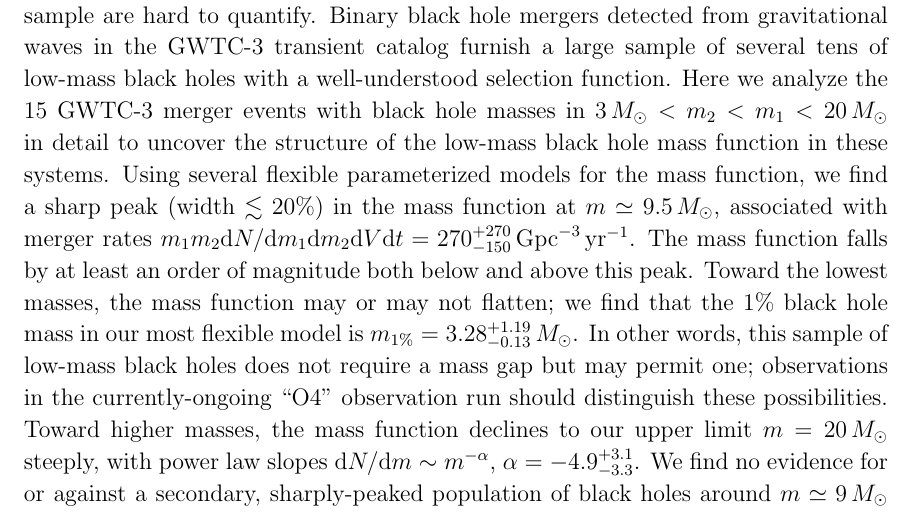
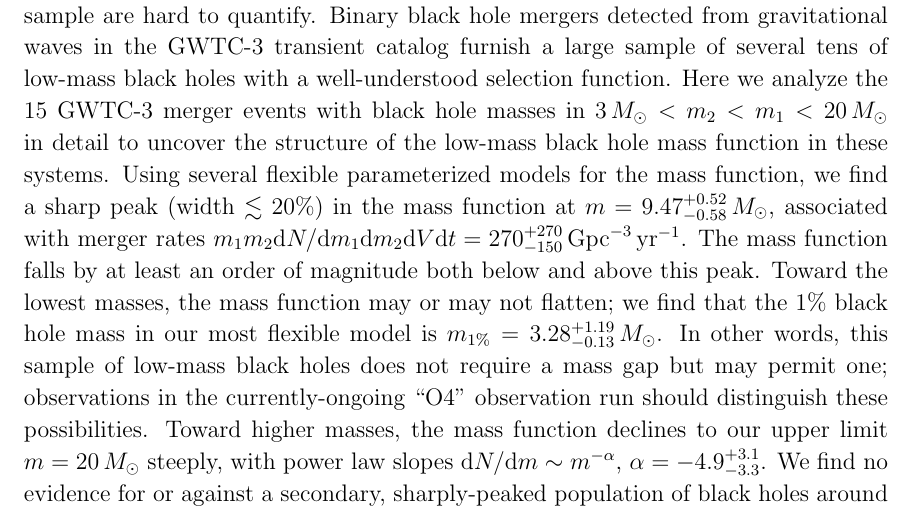
Before and after one commit to farr/Bump10MSun, a LaTeX paper (paper/Bump10MSun.tex): part of page 1 of 2, cut so that both start at the same text. Compiled offline with LaTeX, dvips and Ghostscript.

Commit message:
More quantitative abstract.

```diff
--- a/paper/Bump10MSun.tex
+++ b/paper/Bump10MSun.tex
@@ -34,22 +34,22 @@
     hole masses in $3 \, M_\odot < m_2 < m_1 < 20 \, M_\odot$ in detail to
     uncover the structure of the low-mass black hole mass function in these
     systems.  Using several flexible parameterized models for the mass function,
-    we find a sharp peak (width $\lesssim 20\%$) in the mass function at $m
-    \simeq 9.5 \, M_\odot$, associated with merger rates $m_1 m_2 \mathrm{d} N /
-    \mathrm{d} m_1 \mathrm{d} m_2 \mathrm{d} V \mathrm{d} t = 270^{+270}_{-150}
-    \, \mathrm{Gpc}^{-3} \, \mathrm{yr}^{-1}$.  The mass function falls by at
-    least an order of magnitude both below and above this peak.  Toward the
-    lowest masses, the mass function may or may not flatten; we find that the
-    $1\%$ black hole mass in our most flexible model is $m_{1\%} =
-    3.28^{+1.19}_{-0.13} \, M_\odot$. In other words, this sample of low-mass
-    black holes does not require a mass gap but may permit one; observations in
-    the currently-ongoing ``O4'' observation run should distinguish these
-    possibilities.  Toward higher masses, the mass function declines to our
-    upper limit $m = 20 \, M_\odot$ steeply, with power law slopes $\mathrm{d} N
-    / \mathrm{d} m \sim m^{-\alpha}$, $\alpha = -4.9^{+3.1}_{-3.3}$.  We find no
-    evidence for or against a secondary, sharply-peaked population of black
-    holes around $m \simeq 9 \, M_\odot$ as has been suggested by several models
-    of stellar evolution.
+    we find a sharp peak (width $\lesssim 20\%$) in the mass function at $m =
+    9.47^{+0.52}_{-0.58} \, M_\odot$, associated with merger rates $m_1 m_2
+    \mathrm{d} N / \mathrm{d} m_1 \mathrm{d} m_2 \mathrm{d} V \mathrm{d} t =
+    270^{+270}_{-150} \, \mathrm{Gpc}^{-3} \, \mathrm{yr}^{-1}$.  The mass
+    function falls by at least an order of magnitude both below and above this
+    peak.  Toward the lowest masses, the mass function may or may not flatten;
+    we find that the $1\%$ black hole mass in our most flexible model is
+    $m_{1\%} = 3.28^{+1.19}_{-0.13} \, M_\odot$. In other words, this sample of
+    low-mass black holes does not require a mass gap but may permit one;
+    observations in the currently-ongoing ``O4'' observation run should
+    distinguish these possibilities.  Toward higher masses, the mass function
+    declines to our upper limit $m = 20 \, M_\odot$ steeply, with power law
+    slopes $\mathrm{d} N / \mathrm{d} m \sim m^{-\alpha}$, $\alpha =
+    -4.9^{+3.1}_{-3.3}$.  We find no evidence for or against a secondary,
+    sharply-peaked population of black holes around $m \simeq 9 \, M_\odot$ as
+    has been suggested by several models of stellar evolution.
 \end{abstract}
 
 \section{Introduction}
```
